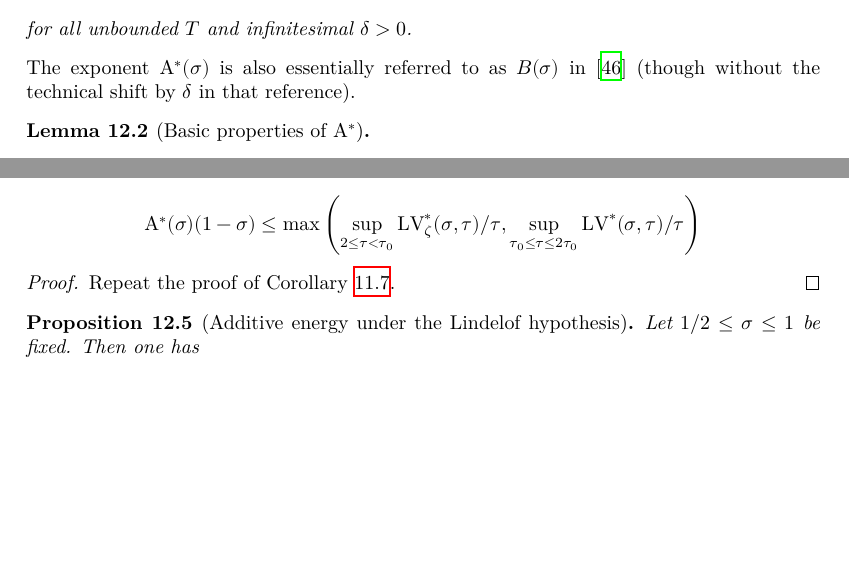
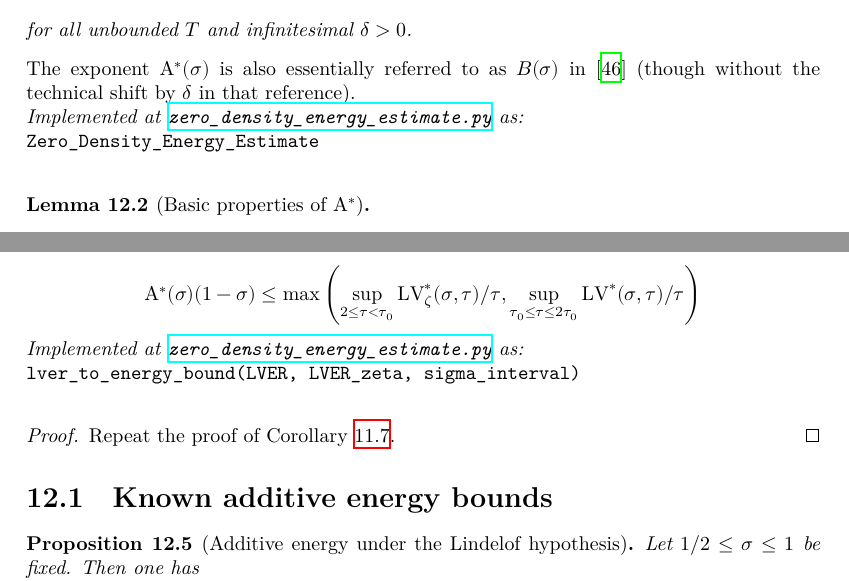
Before and after one commit to teorth/expdb, a LaTeX thesis (blueprint/src/print.tex, which reads blueprint/src/chapter/zero_density_energy.tex): two parts of pages 98 and 100 of 137, joined at a grey line, cut so that both start at the same text, the shorter picture padded with empty space. Compiled offline with XeLaTeX.

Commit message:
Add some python references

```diff
--- a/blueprint/src/chapter/zero_density_energy.tex
+++ b/blueprint/src/chapter/zero_density_energy.tex
@@ -8,6 +8,8 @@ for all unbounded $T$ and infinitesimal $\delta>0$.
 
 The exponent $\A^*(\sigma)$ is also essentially referred to as $B(\sigma)$ in \cite{heath_brown_consecutive_II} (though without the technical shift by $\delta$ in that reference).
 
+\python{zero_density_energy_estimate}
+\code{Zero_Density_Energy_Estimate}
 
 \begin{lemma}[Basic properties of $\A^*$]\label{zeroe-basic}\uses{zeroe-def}\
 \begin{itemize}
@@ -70,8 +72,13 @@ The Type II case similarly follows from \eqref{lve-bound} exactly as in the proo
 $$ \A^*(\sigma)(1-\sigma) \leq \max \left(\sup_{2 \leq \tau < \tau_0} \LV^*_\zeta(\sigma,\tau)/\tau, \sup_{\tau_0 \leq \tau \leq 2\tau_0} \LV^*(\sigma,\tau)/\tau\right)$$
 \end{corollary}
 
+\python{zero_density_energy_estimate}
+\code{lver_to_energy_bound(LVER, LVER_zeta, sigma_interval)}
+
 \begin{proof}  Repeat the proof of Corollary \ref{zero-large-cor-0}.
 \end{proof}
+
+\section{Known additive energy bounds}
 
 \begin{proposition}[Additive energy under the Lindelof hypothesis]\label{zeroe-lindelof}\uses{zeroe-def}  Let $1/2 \leq \sigma \leq 1$ be fixed.  Then one has
     $$ \A^*(\sigma) \leq 8 - 4\sigma$$
```
